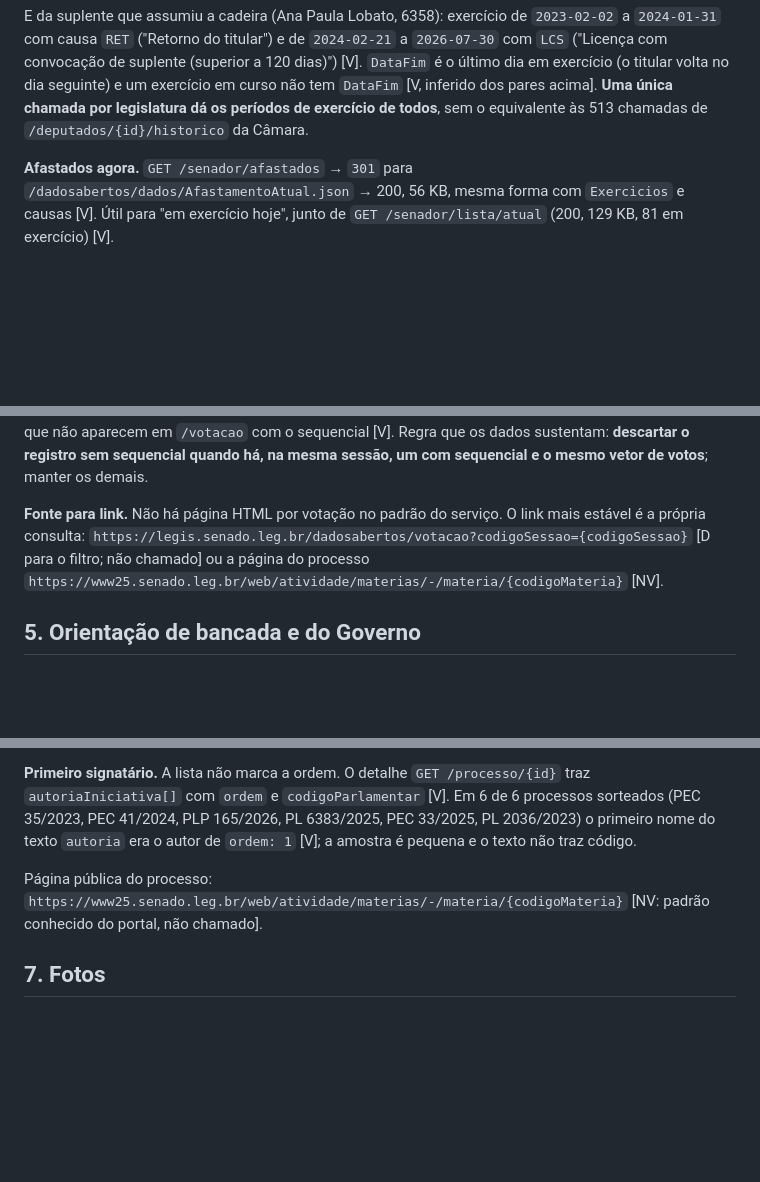
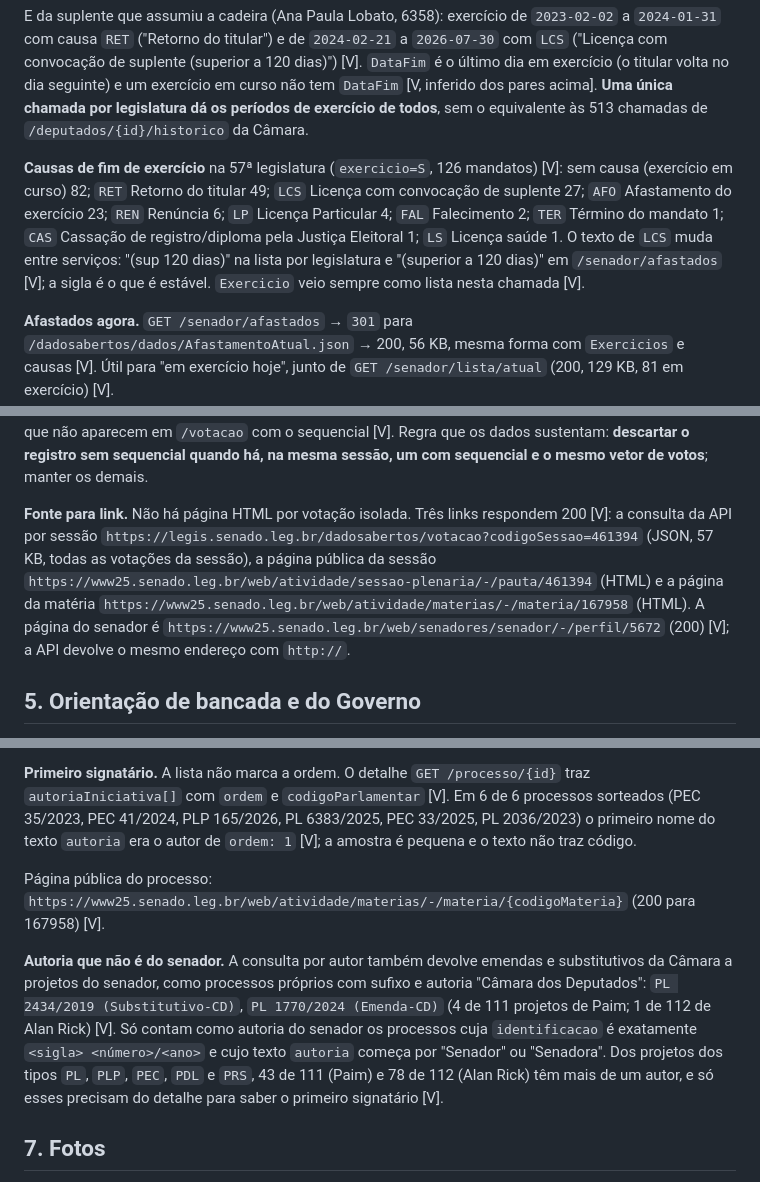
Before and after one commit to augusto-dmh/mandato-aberto, a Markdown page: research/07-fontes-senado.md, 3 parts joined by grey strips. GitHub-like rendering; blank space fills up the shorter version.

Commit message:
docs(research): add senado source links and exercise end causes
The plan needs a verified source URL per record (AD-005) and a closed
vocabulary for why an exercise period ended; both were checked with
real calls after the first draft, together with the rule that keeps
Câmara substitutes out of a senator's authorship.

Assisted-by: Claude Code

````diff
--- a/research/07-fontes-senado.md
+++ b/research/07-fontes-senado.md
@@ -44,6 +44,8 @@ Cada registro traz `IdentificacaoParlamentar` (`CodigoParlamentar`, `NomeParlame
 ```
 
 E da suplente que assumiu a cadeira (Ana Paula Lobato, 6358): exercício de `2023-02-02` a `2024-01-31` com causa `RET` ("Retorno do titular") e de `2024-02-21` a `2026-07-30` com `LCS` ("Licença com convocação de suplente (superior a 120 dias)") [V]. `DataFim` é o último dia em exercício (o titular volta no dia seguinte) e um exercício em curso não tem `DataFim` [V, inferido dos pares acima]. **Uma única chamada por legislatura dá os períodos de exercício de todos**, sem o equivalente às 513 chamadas de `/deputados/{id}/historico` da Câmara.
+
+**Causas de fim de exercício** na 57ª legislatura (`exercicio=S`, 126 mandatos) [V]: sem causa (exercício em curso) 82; `RET` Retorno do titular 49; `LCS` Licença com convocação de suplente 27; `AFO` Afastamento do exercício 23; `REN` Renúncia 6; `LP` Licença Particular 4; `FAL` Falecimento 2; `TER` Término do mandato 1; `CAS` Cassação de registro/diploma pela Justiça Eleitoral 1; `LS` Licença saúde 1. O texto de `LCS` muda entre serviços: "(sup 120 dias)" na lista por legislatura e "(superior a 120 dias)" em `/senador/afastados` [V]; a sigla é o que é estável. `Exercicio` veio sempre como lista nesta chamada [V].
 
 **Afastados agora.** `GET /senador/afastados` → `301` para `/dadosabertos/dados/AfastamentoAtual.json` → 200, 56 KB, mesma forma com `Exercicios` e causas [V]. Útil para "em exercício hoje", junto de `GET /senador/lista/atual` (200, 129 KB, 81 em exercício) [V].
 
@@ -94,7 +96,7 @@ Não há `Obstrução` nos votos individuais (o campo `qtdObstrucoes` existe na
 
 **Duplicatas.** Agrupando por sessão e vetor de votos, 9 grupos de 2023 a 2025 têm dois registros. Em 6 deles o mesmo ato de votação aparece duas vezes: um registro com `sequencialVotacao` preenchido e a matéria do requerimento (`RQS 1039/2023`, `informeLegislativo` sem colegiado) e outro com `sequencialVotacao: null`, mesma sessão, **vetor de votos idêntico** e a matéria principal (`PEC 8/2021`) [V]. Os 6 pares: 6779/6780, 6796/6799, 6834/6835, 6950/6953, 7031/7034, 7045/7046. Os outros 3 grupos, com vetor igual e **ambos** com `sequencialVotacao` (6773/6777 PEC 45/2019; 6781/6782 PEC 8/2021 em dois turnos; 6995/6996 duas mensagens secretas) são votações distintas que coincidem; não são duplicatas. Quatro registros de 2023 têm `sequencialVotacao: null` sem par (6704, 6717, 6761, 6768); três deles correspondem, por data e placar, às votações 4038, 4082 e 4089 da orientação (seção 5), que não aparecem em `/votacao` com o sequencial [V]. Regra que os dados sustentam: **descartar o registro sem sequencial quando há, na mesma sessão, um com sequencial e o mesmo vetor de votos**; manter os demais.
 
-**Fonte para link.** Não há página HTML por votação no padrão do serviço. O link mais estável é a própria consulta: `https://legis.senado.leg.br/dadosabertos/votacao?codigoSessao={codigoSessao}` [D para o filtro; não chamado] ou a página do processo `https://www25.senado.leg.br/web/atividade/materias/-/materia/{codigoMateria}` [NV].
+**Fonte para link.** Não há página HTML por votação isolada. Três links respondem 200 [V]: a consulta da API por sessão `https://legis.senado.leg.br/dadosabertos/votacao?codigoSessao=461394` (JSON, 57 KB, todas as votações da sessão), a página pública da sessão `https://www25.senado.leg.br/web/atividade/sessao-plenaria/-/pauta/461394` (HTML) e a página da matéria `https://www25.senado.leg.br/web/atividade/materias/-/materia/167958` (HTML). A página do senador é `https://www25.senado.leg.br/web/senadores/senador/-/perfil/5672` (200) [V]; a API devolve o mesmo endereço com `http://`.
 
 ## 5. Orientação de bancada e do Governo
 
@@ -123,7 +125,9 @@ Campos [V]: `id`, `codigoMateria`, `identificacao` (`PL 2036/2023`), `tipoDocume
 
 **Primeiro signatário.** A lista não marca a ordem. O detalhe `GET /processo/{id}` traz `autoriaIniciativa[]` com `ordem` e `codigoParlamentar` [V]. Em 6 de 6 processos sorteados (PEC 35/2023, PEC 41/2024, PLP 165/2026, PL 6383/2025, PEC 33/2025, PL 2036/2023) o primeiro nome do texto `autoria` era o autor de `ordem: 1` [V]; a amostra é pequena e o texto não traz código.
 
-Página pública do processo: `https://www25.senado.leg.br/web/atividade/materias/-/materia/{codigoMateria}` [NV: padrão conhecido do portal, não chamado].
+Página pública do processo: `https://www25.senado.leg.br/web/atividade/materias/-/materia/{codigoMateria}` (200 para 167958) [V].
+
+**Autoria que não é do senador.** A consulta por autor também devolve emendas e substitutivos da Câmara a projetos do senador, como processos próprios com sufixo e autoria "Câmara dos Deputados": `PL 2434/2019 (Substitutivo-CD)`, `PL 1770/2024 (Emenda-CD)` (4 de 111 projetos de Paim; 1 de 112 de Alan Rick) [V]. Só contam como autoria do senador os processos cuja `identificacao` é exatamente `<sigla> <número>/<ano>` e cujo texto `autoria` começa por "Senador" ou "Senadora". Dos projetos dos tipos `PL`, `PLP`, `PEC`, `PDL` e `PRS`, 43 de 111 (Paim) e 78 de 112 (Alan Rick) têm mais de um autor, e só esses precisam do detalhe para saber o primeiro signatário [V].
 
 ## 7. Fotos
 
````
